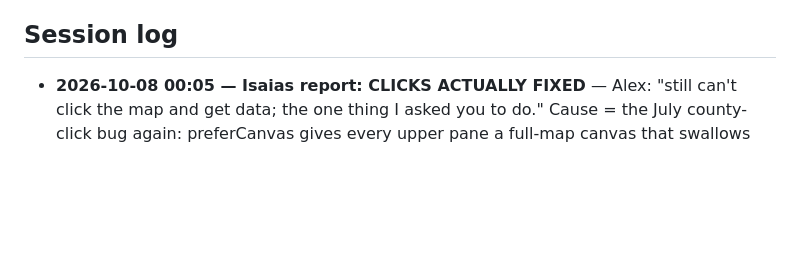
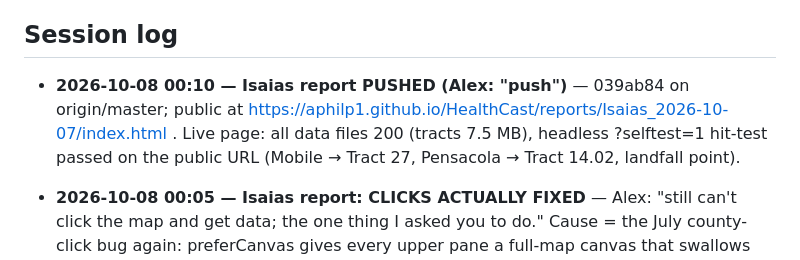
Before and after one commit to aphilp1/HealthCast, a Markdown page: CENSUS_PROJECT_LOG.md, the part around the change. GitHub-like rendering; blank space fills up the shorter version.

Commit message:
Log: Isaias report published
Co-Authored-By: Claude Fable 5.1 <noreply@anthropic.com>

```diff
--- a/CENSUS_PROJECT_LOG.md
+++ b/CENSUS_PROJECT_LOG.md
@@ -97,6 +97,10 @@ Single-file `census.html` (StormWatch style: Leaflet, dark high-contrast UI, no
    demographic depth via MCP (age 65+, mobile homes — hazard-vulnerability relevant tables).
 
 ## Session log
+
+- **2026-10-08 00:10 — Isaias report PUSHED (Alex: "push")** — 039ab84 on origin/master; public at
+  https://aphilp1.github.io/HealthCast/reports/Isaias_2026-10-07/index.html . Live page: all data files 200 (tracts 7.5 MB),
+  headless ?selftest=1 hit-test passed on the public URL (Mobile → Tract 27, Pensacola → Tract 14.02, landfall point).
 
 - **2026-10-08 00:05 — Isaias report: CLICKS ACTUALLY FIXED** — Alex: "still can't click the map and get data; the one
   thing I asked you to do." Cause = the July county-click bug again: preferCanvas gives every upper pane a full-map
```
